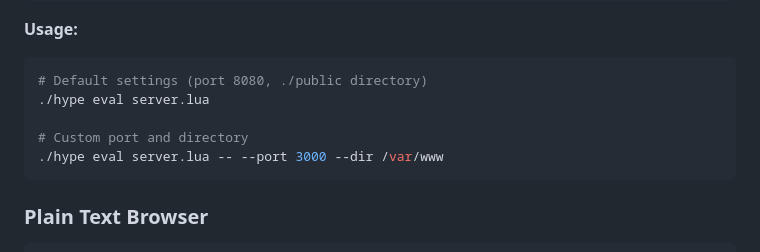
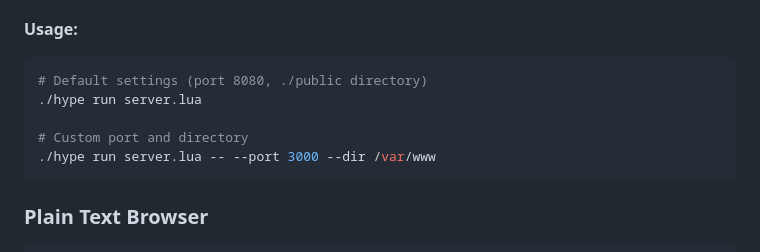
Before and after one commit to twilson63/luax, a Markdown page: README.md, the part around one of its changes. Drawn GitHub-style.

````diff
--- a/README.md
+++ b/README.md
@@ -398,10 +398,10 @@ end
 **Usage:**
 ```bash
 # Default settings (port 8080, ./public directory)
-./hype eval server.lua
+./hype run server.lua
 
 # Custom port and directory
-./hype eval server.lua -- --port 3000 --dir /var/www
+./hype run server.lua -- --port 3000 --dir /var/www
 ```
 
 ### Plain Text Browser
````
Also changed, not shown: other parts of README.md (+17 -17 lines).
